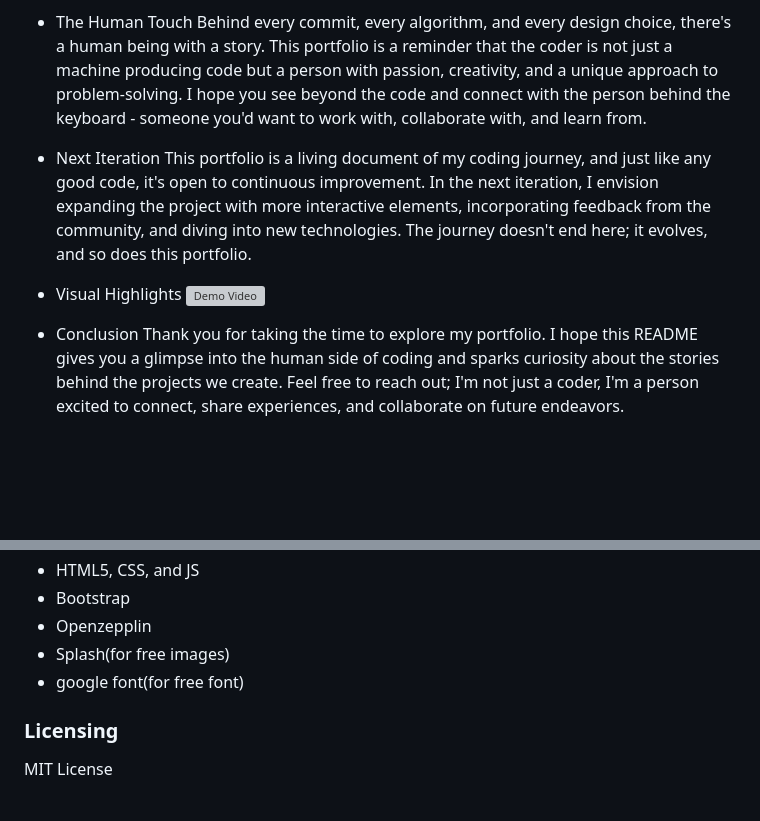
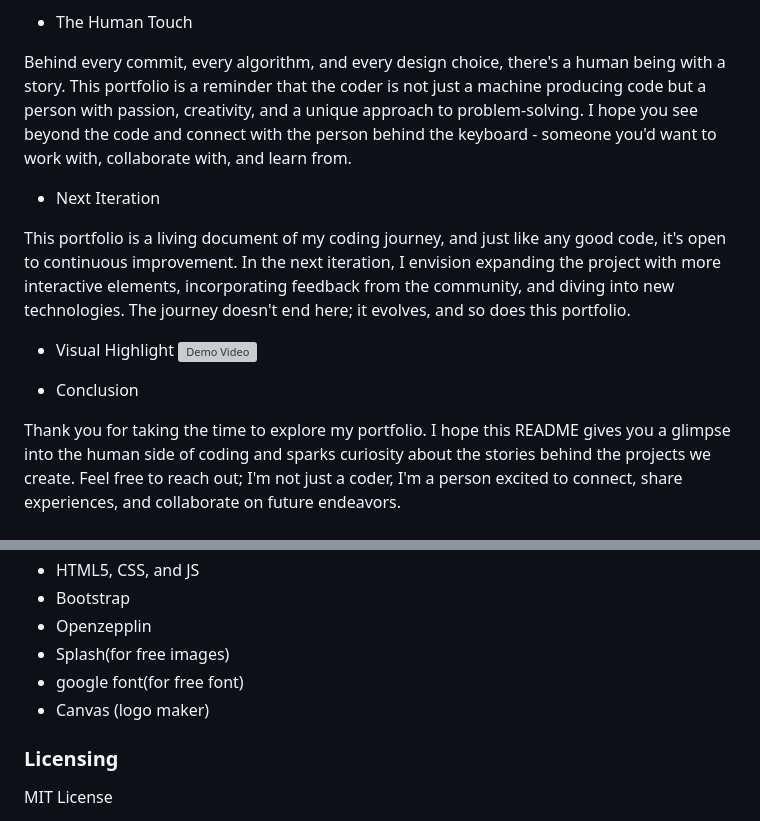
Before and after one commit to Coding-doves/E-COMMERCE-ALX, a Markdown page: README.md, 2 parts joined by grey strips. Drawn GitHub-style; blank space fills up the shorter version; grey boxes are pictures that could not be loaded.

Commit message:
added logo & edit readme

```diff
--- a/README.md
+++ b/README.md
@@ -56,15 +60,18 @@ As a trainee, it really confusing trying to put together the tools one has been
 , body-paser, mysql ..., was all fun at first. I created the database and tables I would likely need for starting. Then, CRUD (Create Read Update Delete) stepped forward; I began working and learning how get desired pages and post desired forms. And so, the page grew bigger, messy and confusing. At this point, Router showed up; it was called and put to use, this handled the mess but not the confusion. Burnout was my companion a lot of times it can be frustrating not knowing how to implement a feature or seeing ones program crash and bug filled. Presently, the project is in progress...
 
 - The Human Touch
+
 Behind every commit, every algorithm, and every design choice, there's a human being with a story. This portfolio is a reminder that the coder is not just a machine producing code but a person with passion, creativity, and a unique approach to problem-solving. I hope you see beyond the code and connect with the person behind the keyboard - someone you'd want to work with, collaborate with, and learn from.
 
 - Next Iteration
+
 This portfolio is a living document of my coding journey, and just like any good code, it's open to continuous improvement. In the next iteration, I envision expanding the project with more interactive elements, incorporating feedback from the community, and diving into new technologies. The journey doesn't end here; it evolves, and so does this portfolio.
 
-- Visual Highlights
+- Visual Highlight
 ![Demo Video](public/video/video.mp4)
 
 - Conclusion
+
 Thank you for taking the time to explore my portfolio. I hope this README gives you a glimpse into the human side of coding and sparks curiosity about the stories behind the projects we create. Feel free to reach out; I'm not just a coder, I'm a person excited to connect, share experiences, and collaborate on future endeavors.
 
 
@@ -115,6 +122,7 @@ clone the repo in intergrated payment system that has not been intergrated and s
 - Openzepplin
 - Splash(for free images)
 - google font(for free font)
+- Canvas (logo maker)
 
 
 ### Licensing
```
Also changed, not shown: other parts of README.md (+6 -2 lines), public/images/logo.png (added), public/images/logo1.png (added), public/images/logo2.png (added), 1 other file.
